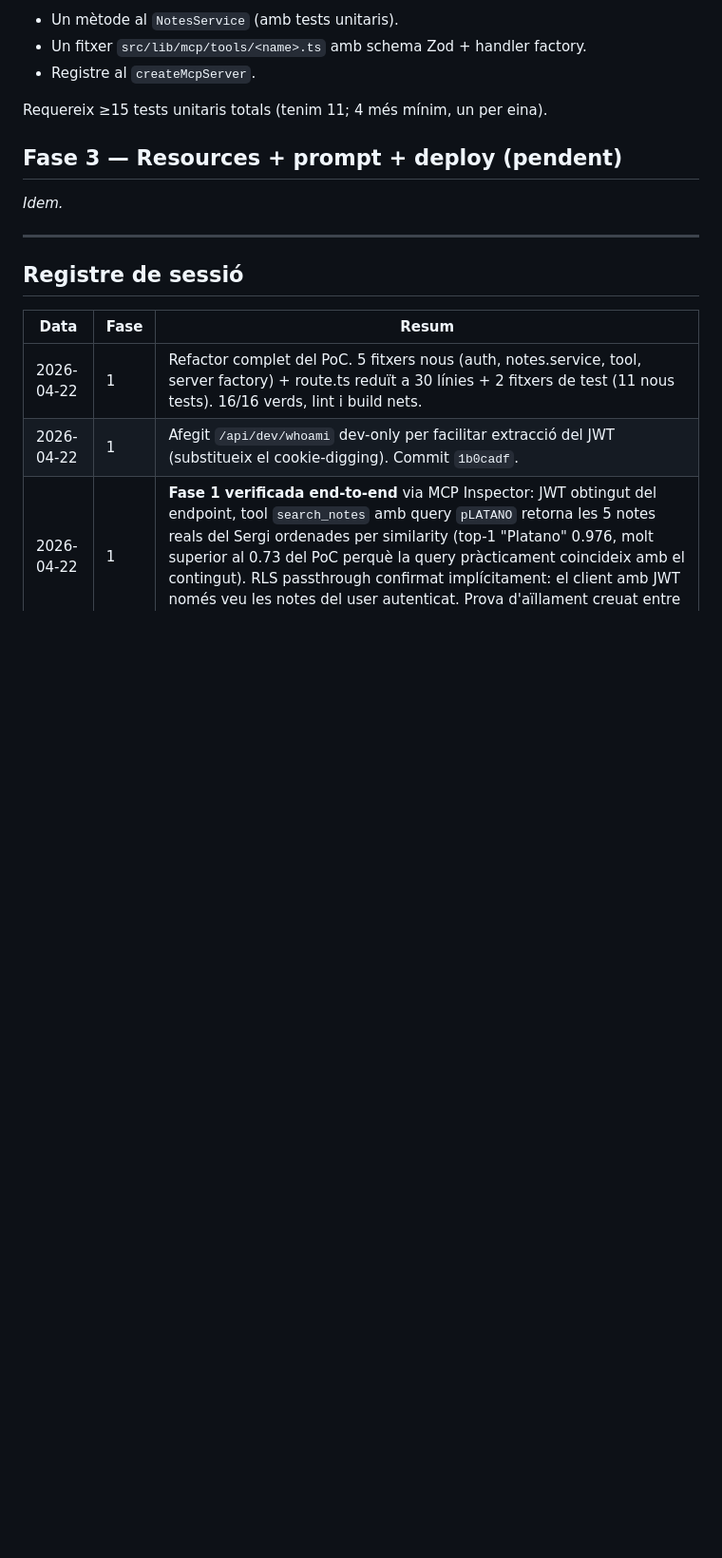
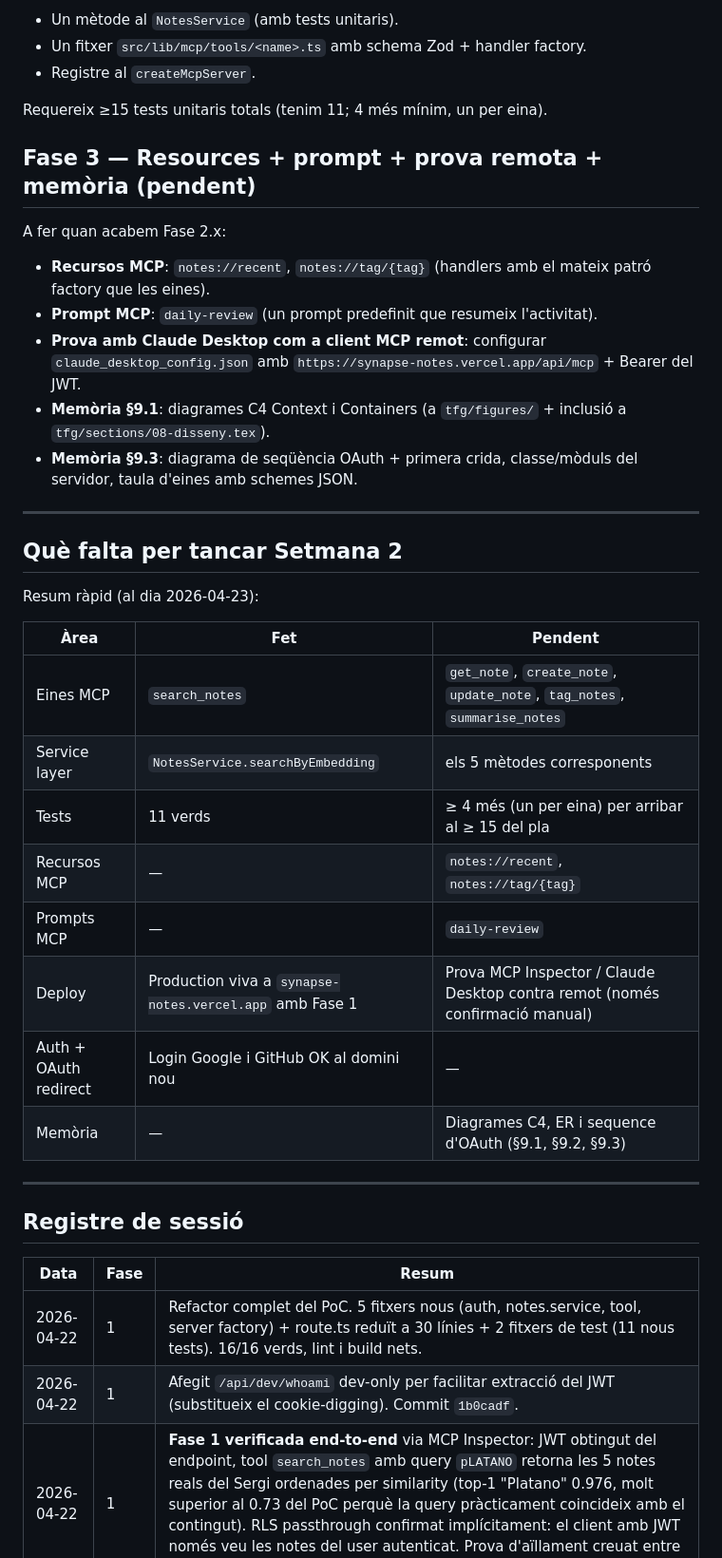
Before and after one commit to sergi-izquierdo/synapse-notes, a Markdown page: docs/tfg/setmana-2.md, the part around the change. Shown at 95% size. Drawn GitHub-style; blank space fills up the shorter version.

Commit message:
docs(tfg): tighten Week 2 guide with explicit closure checklist
- Fix Phase 3 title -- it still said "deploy" even though deploy
  landed in Phase 2.0. Expand with a concrete list of what Phase 3
  actually covers (MCP resources, daily-review prompt, Claude
  Desktop remote test, memoir sections 9.1/9.3).
- Drop the "_Idem._" placeholder that was heritage from when Phase 2
  was also pending.
- Add a "Què falta per tancar Setmana 2" summary at the end so the
  current gap is visible at a glance without scrolling through every
  phase.

```diff
--- a/docs/tfg/setmana-2.md
+++ b/docs/tfg/setmana-2.md
@@ -184,9 +184,32 @@ Cada una afegirà:
 
 Requereix ≥15 tests unitaris totals (tenim 11; 4 més mínim, un per eina).
 
-## Fase 3 — Resources + prompt + deploy (pendent)
+## Fase 3 — Resources + prompt + prova remota + memòria (pendent)
 
-_Idem._
+A fer quan acabem Fase 2.x:
+
+- **Recursos MCP**: `notes://recent`, `notes://tag/{tag}` (handlers amb el mateix patró factory que les eines).
+- **Prompt MCP**: `daily-review` (un prompt predefinit que resumeix l'activitat).
+- **Prova amb Claude Desktop com a client MCP remot**: configurar `claude_desktop_config.json` amb `https://synapse-notes.vercel.app/api/mcp` + Bearer del JWT.
+- **Memòria §9.1**: diagrames C4 Context i Containers (a `tfg/figures/` + inclusió a `tfg/sections/08-disseny.tex`).
+- **Memòria §9.3**: diagrama de seqüència OAuth + primera crida, classe/mòduls del servidor, taula d'eines amb schemes JSON.
+
+---
+
+## Què falta per tancar Setmana 2
+
+Resum ràpid (al dia 2026-04-23):
+
+| Àrea | Fet | Pendent |
+|------|-----|---------|
+| Eines MCP | `search_notes` | `get_note`, `create_note`, `update_note`, `tag_notes`, `summarise_notes` |
+| Service layer | `NotesService.searchByEmbedding` | els 5 mètodes corresponents |
+| Tests | 11 verds | ≥ 4 més (un per eina) per arribar al ≥ 15 del pla |
+| Recursos MCP | — | `notes://recent`, `notes://tag/{tag}` |
+| Prompts MCP | — | `daily-review` |
+| Deploy | Production viva a `synapse-notes.vercel.app` amb Fase 1 | Prova MCP Inspector / Claude Desktop contra remot (només confirmació manual) |
+| Auth + OAuth redirect | Login Google i GitHub OK al domini nou | — |
+| Memòria | — | Diagrames C4, ER i sequence d'OAuth (§9.1, §9.2, §9.3) |
 
 ---
 
```
